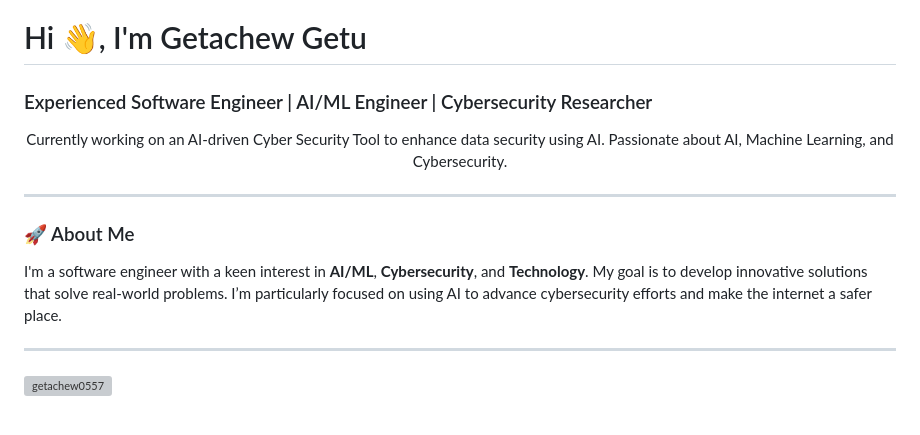
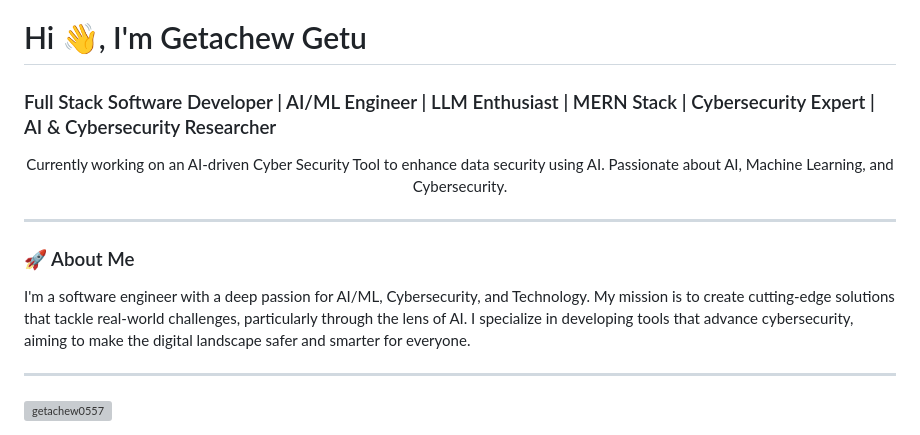
Before and after one commit to Getachew0557/Getachew0557, a Markdown page: README.md, the part around the change. Rendered like a GitHub page; grey boxes are pictures that could not be loaded.

```diff
--- a/README.md
+++ b/README.md
@@ -1,7 +1,7 @@
 # Hi 👋, I'm Getachew Getu
 ####
 
-### Experienced Software Engineer | AI/ML Engineer | Cybersecurity Researcher
+### Full Stack Software Developer | AI/ML Engineer | LLM Enthusiast | MERN Stack | Cybersecurity Expert | AI & Cybersecurity Researcher
 
 <p align="center">
   Currently working on an AI-driven Cyber Security Tool to enhance data security using AI.
@@ -12,7 +12,7 @@
 
 ### 🚀 About Me
 
-I'm a software engineer with a keen interest in **AI/ML**, **Cybersecurity**, and **Technology**. My goal is to develop innovative solutions that solve real-world problems. I’m particularly focused on using AI to advance cybersecurity efforts and make the internet a safer place.
+I'm a software engineer with a deep passion for AI/ML, Cybersecurity, and Technology. My mission is to create cutting-edge solutions that tackle real-world challenges, particularly through the lens of AI. I specialize in developing tools that advance cybersecurity, aiming to make the digital landscape safer and smarter for everyone.
 
 ---
 
```
